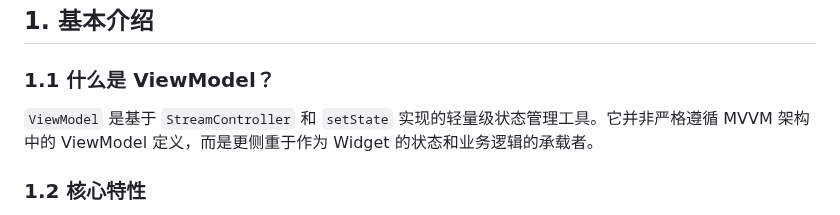
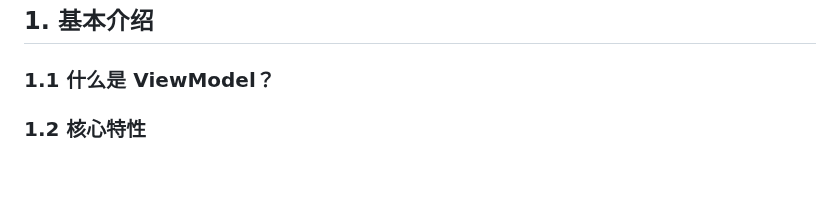
Before and after one commit to lwj1994/flutter_view_model, a Markdown page: README_ZH.md, the part around the change. Rendered like a GitHub page; blank space fills up the shorter version.

```diff
--- a/README_ZH.md
+++ b/README_ZH.md
@@ -14,9 +14,6 @@
 ## 1. 基本介绍
 
 ### 1.1 什么是 ViewModel？
-
-`ViewModel` 是基于 `StreamController` 和 `setState` 实现的轻量级状态管理工具。它并非严格遵循 MVVM
-架构中的 ViewModel 定义，而是更侧重于作为 Widget 的状态和业务逻辑的承载者。
 
 ### 1.2 核心特性
 
```
Also changed, not shown: README.md (+0 -4 lines).
